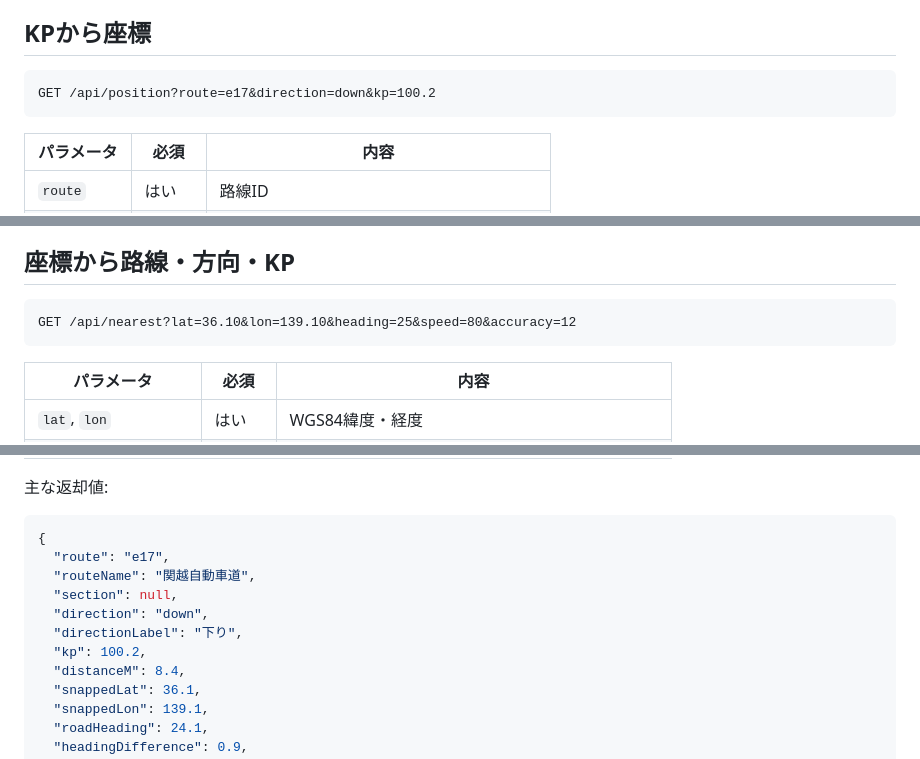
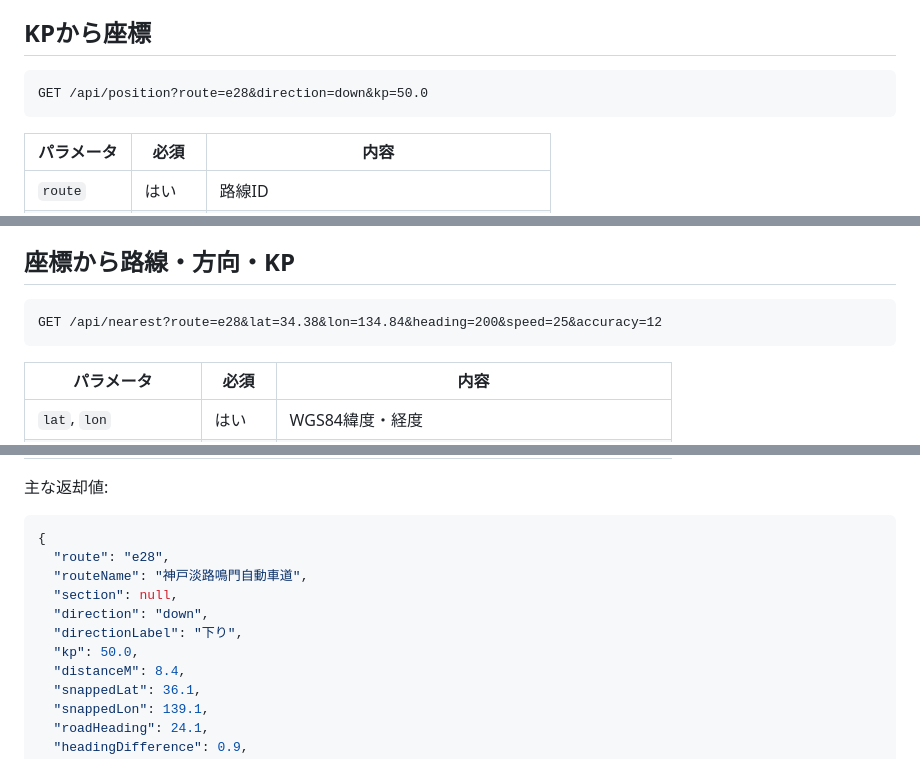
Before and after one commit to shoxtechlab/highway-kp-viewer-public, a Markdown page: docs/route-search-api.md, 3 parts joined by grey strips. Drawn GitHub-style.

````diff
--- a/docs/route-search-api.md
+++ b/docs/route-search-api.md
@@ -15,7 +15,7 @@ GET /api/route/{routeId}
 ## KPから座標
 
 ```http
-GET /api/position?route=e17&direction=down&kp=100.2
+GET /api/position?route=e28&direction=down&kp=50.0
 ```
 
 | パラメータ | 必須 | 内容 |
@@ -30,7 +30,7 @@ GET /api/position?route=e17&direction=down&kp=100.2
 ## 座標から路線・方向・KP
 
 ```http
-GET /api/nearest?lat=36.10&lon=139.10&heading=25&speed=80&accuracy=12
+GET /api/nearest?route=e28&lat=34.38&lon=134.84&heading=200&speed=25&accuracy=12
 ```
 
 | パラメータ | 必須 | 内容 |
@@ -48,12 +48,12 @@ GET /api/nearest?lat=36.10&lon=139.10&heading=25&speed=80&accuracy=12
 
 ```json
 {
-  "route": "e17",
-  "routeName": "関越自動車道",
+  "route": "e28",
+  "routeName": "神戸淡路鳴門自動車道",
   "section": null,
   "direction": "down",
   "directionLabel": "下り",
-  "kp": 100.2,
+  "kp": 50.0,
   "distanceM": 8.4,
   "snappedLat": 36.1,
   "snappedLon": 139.1,
````
Also changed, not shown: README.md (+4 -4 lines), docs/drive-mode-preview.png, docs/viewer-preview.png.
